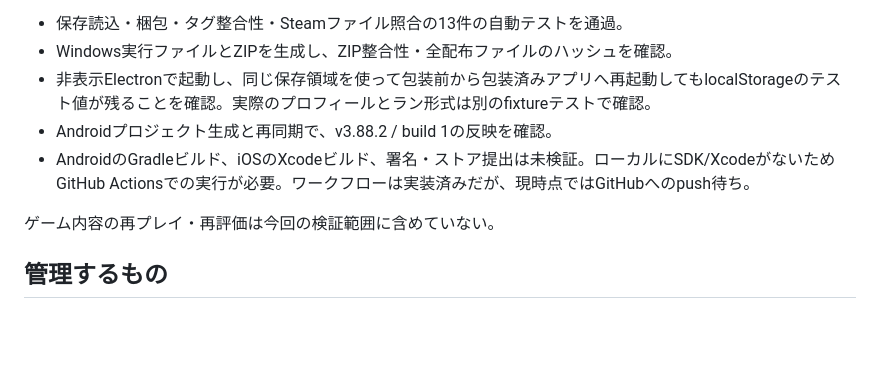
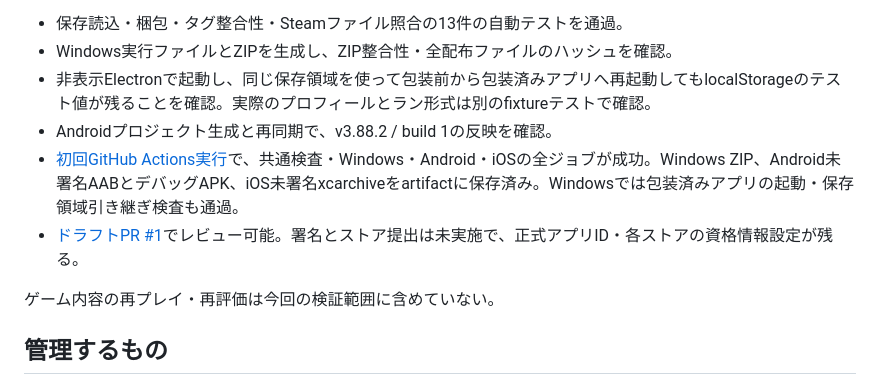
Before and after one commit to shuuter-web/game-studio, a Markdown page: docs/releases/dragon-tide.md, the part around the change. Rendered like a GitHub page; blank space fills up the shorter version.

Commit message:
docs: record successful cross-platform release builds

```diff
--- a/docs/releases/dragon-tide.md
+++ b/docs/releases/dragon-tide.md
@@ -10,7 +10,8 @@ GitHub masterのv3.88.2（`d514e58`）を取り込んだ専用ブランチ `feat
 - Windows実行ファイルとZIPを生成し、ZIP整合性・全配布ファイルのハッシュを確認。
 - 非表示Electronで起動し、同じ保存領域を使って包装前から包装済みアプリへ再起動してもlocalStorageのテスト値が残ることを確認。実際のプロフィールとラン形式は別のfixtureテストで確認。
 - Androidプロジェクト生成と再同期で、v3.88.2 / build 1の反映を確認。
-- AndroidのGradleビルド、iOSのXcodeビルド、署名・ストア提出は未検証。ローカルにSDK/XcodeがないためGitHub Actionsでの実行が必要。ワークフローは実装済みだが、現時点ではGitHubへのpush待ち。
+- [初回GitHub Actions実行](https://github.com/shuuter-web/game-studio/actions/runs/42136073373)で、共通検査・Windows・Android・iOSの全ジョブが成功。Windows ZIP、Android未署名AABとデバッグAPK、iOS未署名xcarchiveをartifactに保存済み。Windowsでは包装済みアプリの起動・保存領域引き継ぎ検査も通過。
+- [ドラフトPR #1](https://github.com/shuuter-web/game-studio/pull/1)でレビュー可能。署名とストア提出は未実施で、正式アプリID・各ストアの資格情報設定が残る。
 
 ゲーム内容の再プレイ・再評価は今回の検証範囲に含めていない。
 
```
